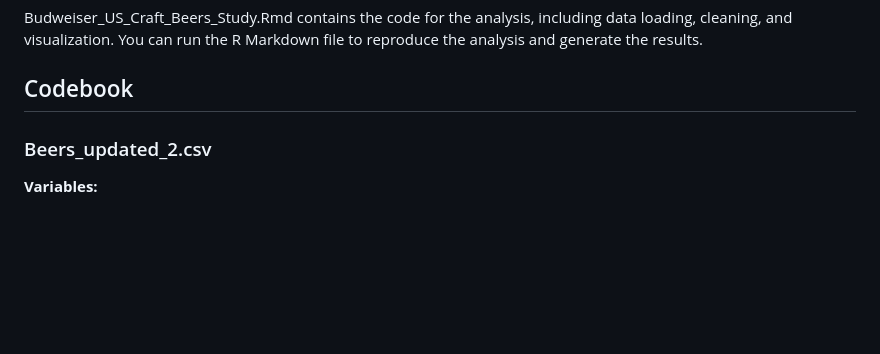
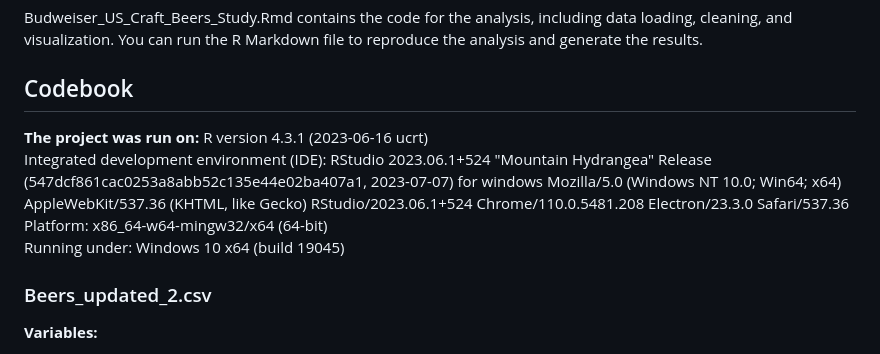
Before and after one commit to katonpang/CaseStudy1DDS, a Markdown page: README.md, the part around the change. Rendered like a GitHub page; blank space fills up the shorter version.

```diff
--- a/README.md
+++ b/README.md
@@ -33,6 +33,13 @@ The analysis uses two datasets:
 Budweiser_US_Craft_Beers_Study.Rmd contains the code for the analysis, including data loading, cleaning, and visualization. You can run the R Markdown file to reproduce the analysis and generate the results.
 
 ## Codebook
+
+**The project was run on:**
+R version 4.3.1 (2023-06-16 ucrt)
+Integrated development environment (IDE): RStudio 2023.06.1+524 "Mountain Hydrangea" Release (547dcf861cac0253a8abb52c135e44e02ba407a1, 2023-07-07) for windows
+Mozilla/5.0 (Windows NT 10.0; Win64; x64) AppleWebKit/537.36 (KHTML, like Gecko) RStudio/2023.06.1+524 Chrome/110.0.5481.208 Electron/23.3.0 Safari/537.36
+Platform: x86_64-w64-mingw32/x64 (64-bit)
+Running under: Windows 10 x64 (build 19045)
 
 ### Beers_updated_2.csv
 
```
